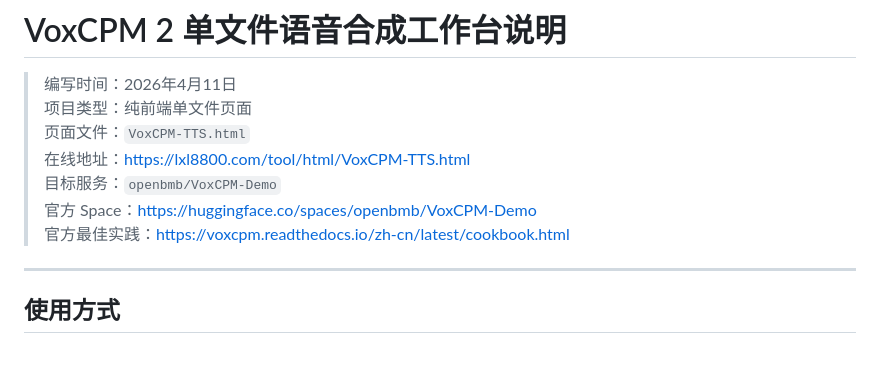
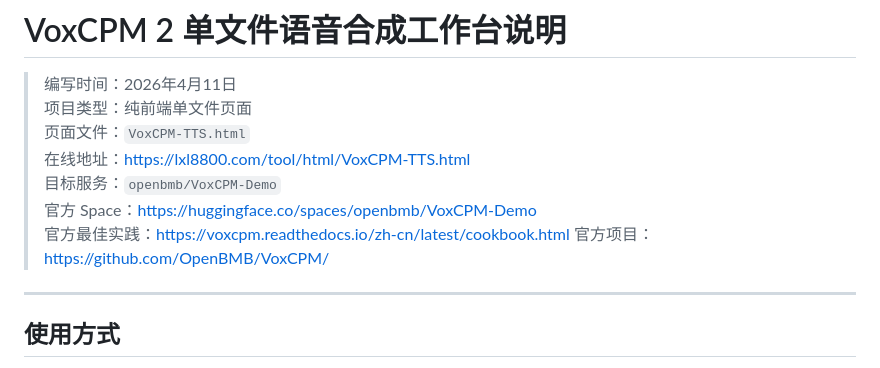
Before and after one commit to lxl8800/VoxCPM-TTS, a Markdown page: README.md, the part around the change. Rendered like a GitHub page.

Commit message:
添加官方项目地址

```diff
--- a/README.md
+++ b/README.md
@@ -8,6 +8,7 @@
 > 目标服务：`openbmb/VoxCPM-Demo`
 > 官方 Space：[https://huggingface.co/spaces/openbmb/VoxCPM-Demo](https://huggingface.co/spaces/openbmb/VoxCPM-Demo)
 > 官方最佳实践：[https://voxcpm.readthedocs.io/zh-cn/latest/cookbook.html](https://voxcpm.readthedocs.io/zh-cn/latest/cookbook.html)
+> 官方项目：[https://github.com/OpenBMB/VoxCPM/](https://github.com/OpenBMB/VoxCPM/)
 
 * * *
 
```
